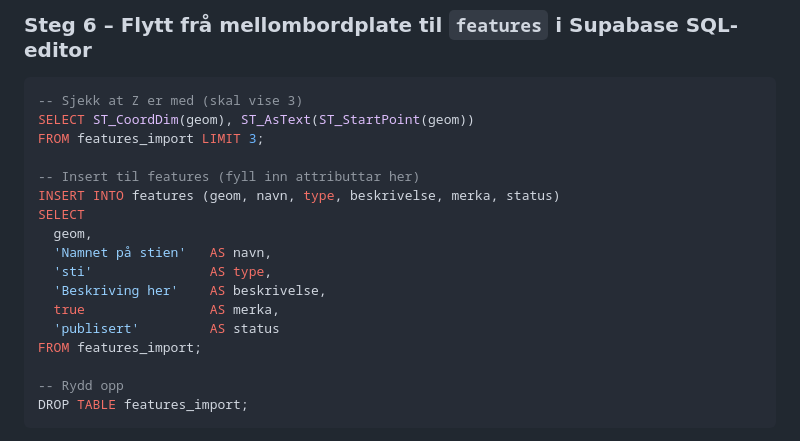
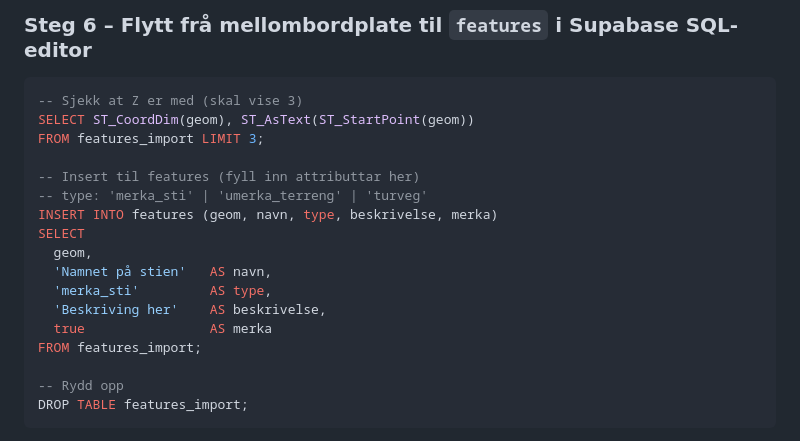
Before and after one commit to Myrkmap/turkart_myrkdalen_camping, a Markdown page: CLAUDE.md, the part around the change. Drawn GitHub-style.

Commit message:
Oppdater CLAUDE.md: fjern status-felt frå INSERT-eksempel
status-kolonnen finst ikkje i features-tabellen. Legg til kommentar
om lovlege type-verdiar.

Co-Authored-By: Claude Sonnet 4.6 <noreply@anthropic.com>

```diff
--- a/CLAUDE.md
+++ b/CLAUDE.md
@@ -68,14 +68,14 @@ SELECT ST_CoordDim(geom), ST_AsText(ST_StartPoint(geom))
 FROM features_import LIMIT 3;
 
 -- Insert til features (fyll inn attributtar her)
-INSERT INTO features (geom, navn, type, beskrivelse, merka, status)
+-- type: 'merka_sti' | 'umerka_terreng' | 'turveg'
+INSERT INTO features (geom, navn, type, beskrivelse, merka)
 SELECT
   geom,
   'Namnet på stien'   AS navn,
-  'sti'               AS type,
+  'merka_sti'         AS type,
   'Beskriving her'    AS beskrivelse,
-  true                AS merka,
-  'publisert'         AS status
+  true                AS merka
 FROM features_import;
 
 -- Rydd opp
```
